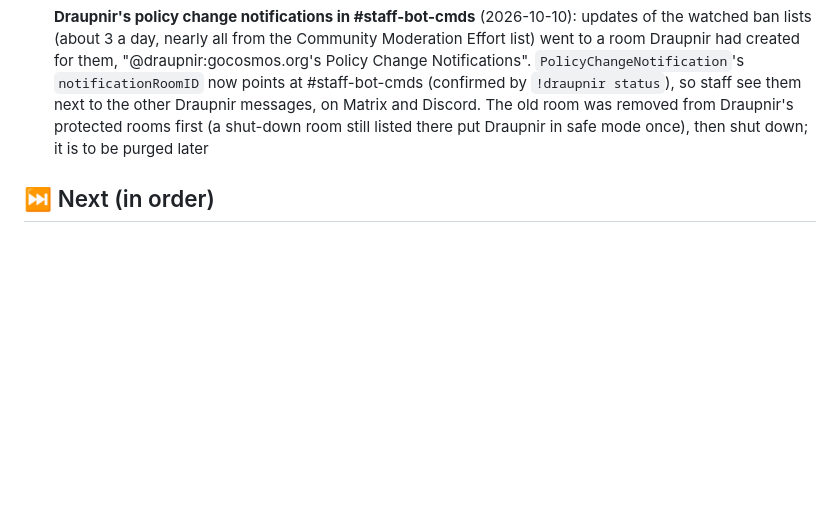
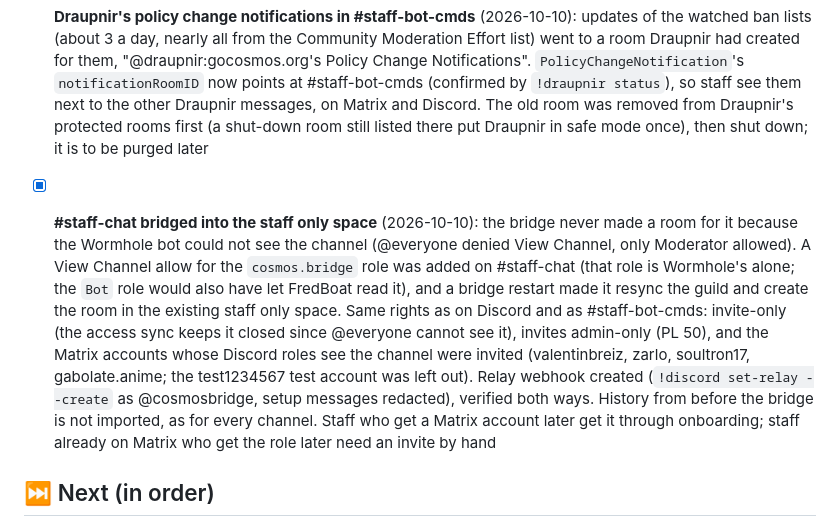
Before and after one commit to CosmosOS/cosmos-chat, a Markdown page: ROADMAP.md, the part around the change. Drawn GitHub-style; blank space fills up the shorter version.

Commit message:
📝 #staff-chat bridged into the staff only space

```diff
--- a/ROADMAP.md
+++ b/ROADMAP.md
@@ -323,6 +323,23 @@ _Last updated: 2026-10-06_
   shut-down room still listed there put Draupnir in safe mode once), then
   shut down; it is to be purged later
 
+- [x] **#staff-chat bridged into the staff only space** (2026-10-10): the
+  bridge never made a room for it because the Wormhole bot could not see
+  the channel (@everyone denied View Channel, only Moderator allowed).
+  A View Channel allow for the `cosmos.bridge` role was added on #staff-chat
+  (that role is Wormhole's alone; the `Bot` role would also have let
+  FredBoat read it), and a bridge restart made it resync the guild and
+  create the room in the existing staff only space. Same rights as on
+  Discord and as #staff-bot-cmds: invite-only (the access sync keeps it
+  closed since @everyone cannot see it), invites admin-only (PL 50), and
+  the Matrix accounts whose Discord roles see the channel were invited
+  (valentinbreiz, zarlo, soultron17, gabolate.anime; the test1234567 test
+  account was left out). Relay webhook created (`!discord set-relay
+  --create` as @cosmosbridge, setup messages redacted), verified both ways.
+  History from before the bridge is not imported, as for every channel.
+  Staff who get a Matrix account later get it through onboarding; staff
+  already on Matrix who get the role later need an invite by hand
+
 ## ⏭️ Next (in order)
 
 - [ ] Put the signup link (https://chat.gocosmos.org/join) on gocosmos.org
```
